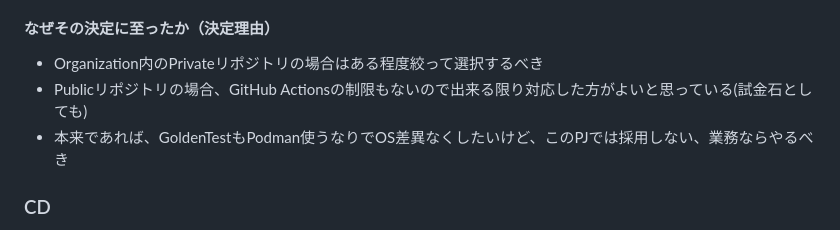
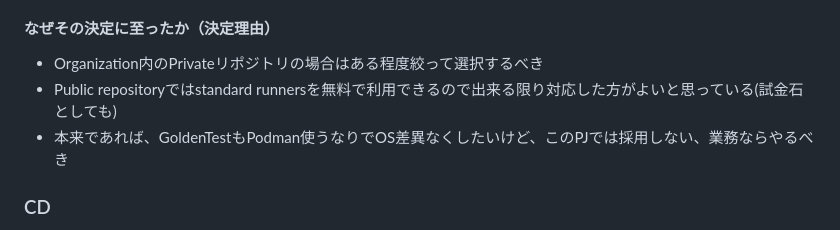
Before and after one commit to yakitama5/material_github_searcher, a Markdown page: docs/technical-decisions.md, the part around the change. Drawn GitHub-style.

```diff
--- a/docs/technical-decisions.md
+++ b/docs/technical-decisions.md
@@ -213,7 +213,7 @@ Windowsの場合は[Cmder](https://cmder.app)
 #### なぜその決定に至ったか（決定理由）
 
 - Organization内のPrivateリポジトリの場合はある程度絞って選択するべき
-- Publicリポジトリの場合、GitHub Actionsの制限もないので出来る限り対応した方がよいと思っている(試金石としても)
+- Public repositoryではstandard runnersを無料で利用できるので出来る限り対応した方がよいと思っている(試金石としても)
 - 本来であれば、GoldenTestもPodman使うなりでOS差異なくしたいけど、このPJでは採用しない、業務ならやるべき
 
 ### CD
```
Also changed, not shown: docs/retrospective.md (+1 -1 lines).
